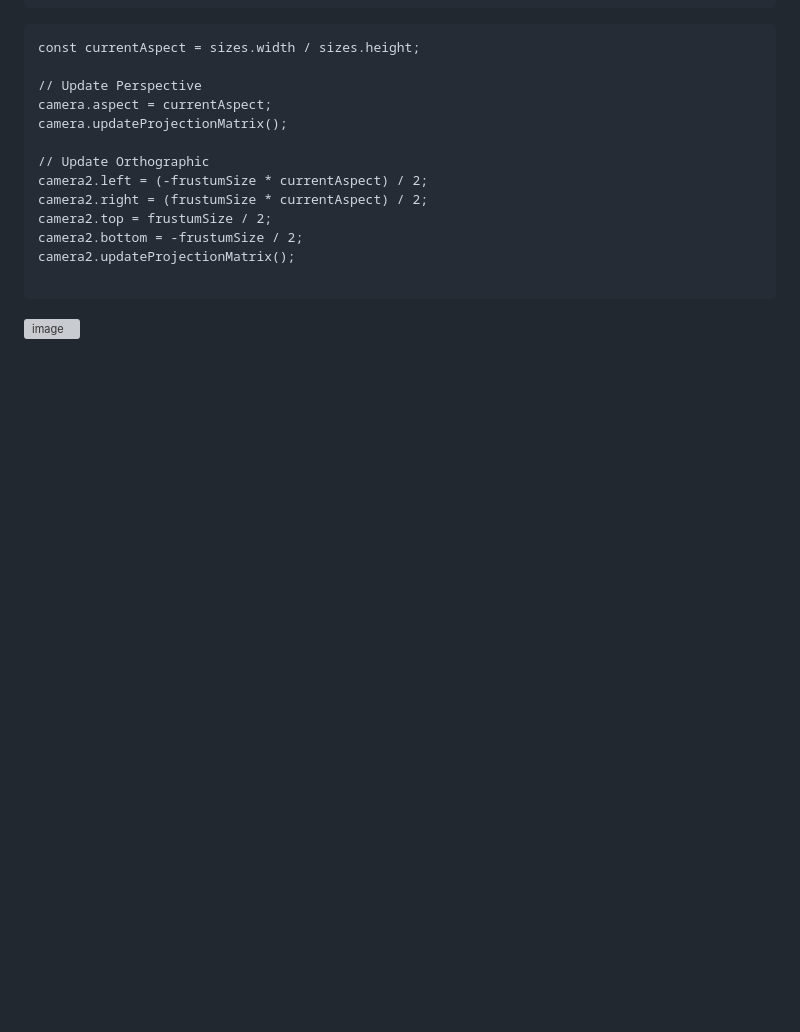
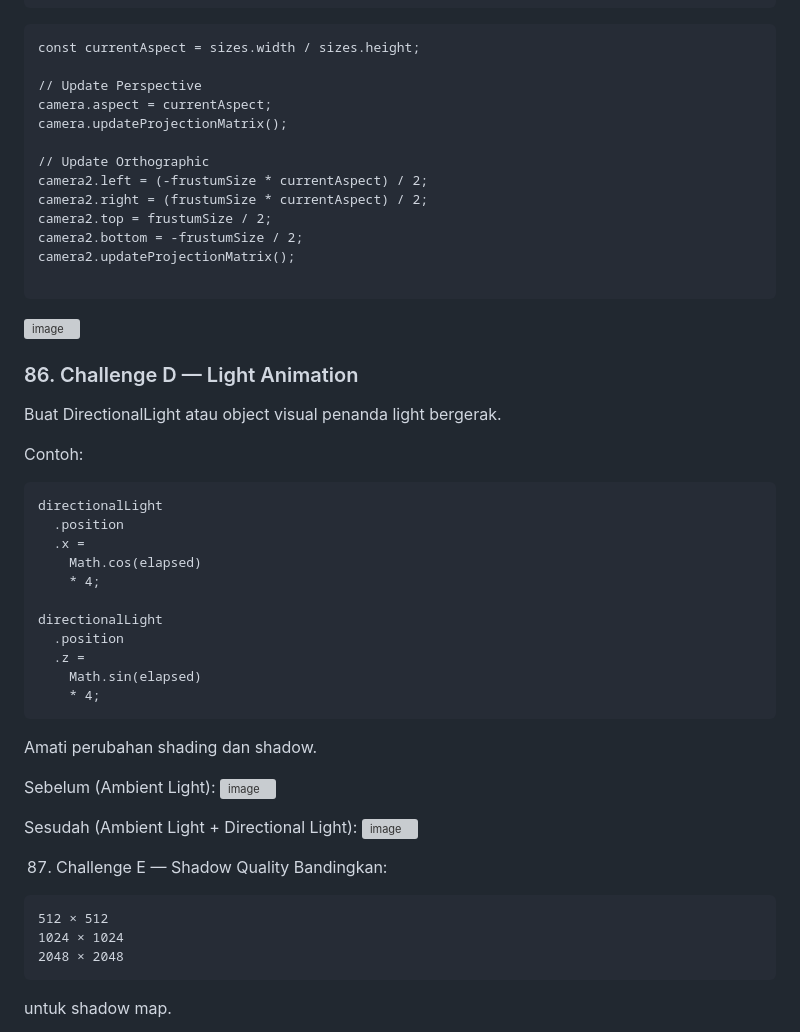
Before and after one commit to rmdhnaditya08/-GRAFKOM-Praktikum-Three.js, a Markdown page: README.md, the part around one of its changes. GitHub-like rendering; blank space fills up the shorter version; grey boxes are pictures that could not be loaded.

````diff
--- a/README.md
+++ b/README.md
@@ -271,3 +271,38 @@ camera2.updateProjectionMatrix();
 ```
 
 <img width="1917" height="1090" alt="image" src="https://github.com/user-attachments/assets/99018bea-d8b5-4ff6-9ab2-c45305153ca4" />
+
+### 86. Challenge D — Light Animation
+Buat DirectionalLight atau object visual penanda light bergerak.
+
+Contoh:
+```
+directionalLight
+  .position
+  .x =
+    Math.cos(elapsed)
+    * 4;
+
+directionalLight
+  .position
+  .z =
+    Math.sin(elapsed)
+    * 4;
+```
+Amati perubahan shading dan shadow.
+
+Sebelum (Ambient Light):
+<img width="1917" height="1092" alt="image" src="https://github.com/user-attachments/assets/dfd23e5c-0436-4576-a4ba-c95394ac80cf" />
+
+Sesudah (Ambient Light + Directional Light):
+<img width="1917" height="1086" alt="image" src="https://github.com/user-attachments/assets/af48ee0c-6d7f-4f91-b8a5-1cb752d394f2" />
+
+87. Challenge E — Shadow Quality
+Bandingkan:
+```
+512 × 512
+1024 × 1024
+2048 × 2048
+```
+untuk shadow map.
+
````
Also changed, not shown: other parts of README.md (+16 -0 lines).
